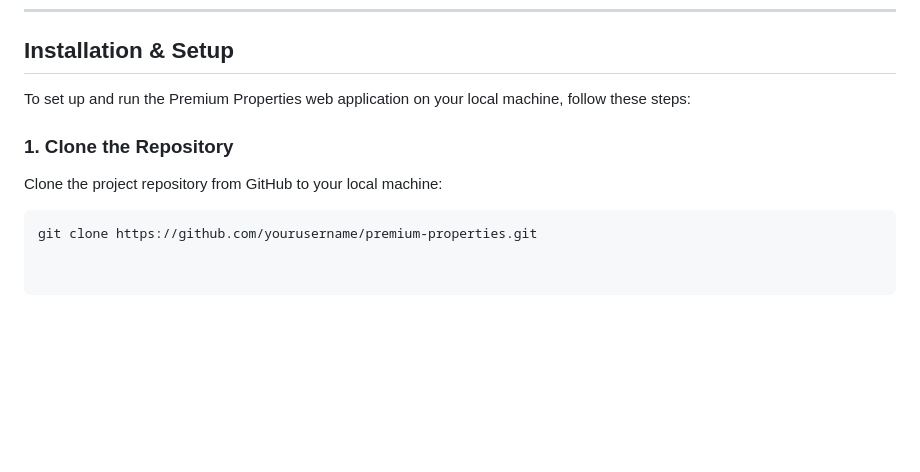
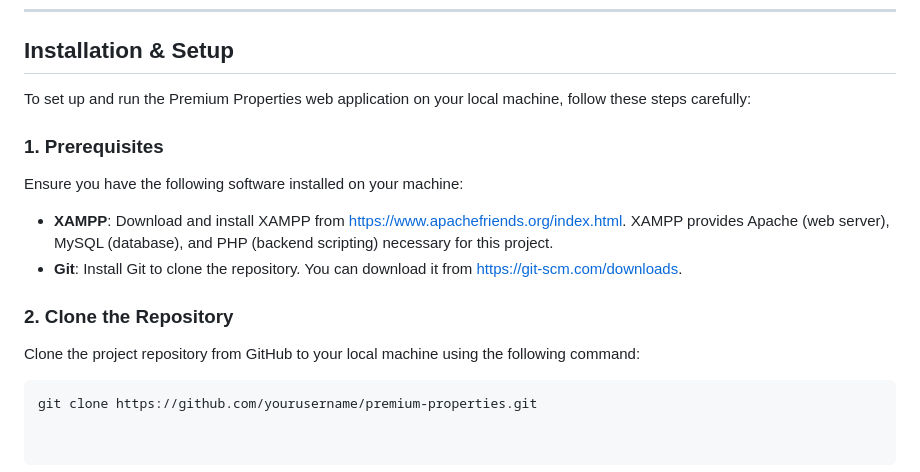
Before and after one commit to jarrydcarelse/Premium_Properties, a Markdown page: README.md, the part around the change. GitHub-like rendering; blank space fills up the shorter version.

````diff
--- a/README.md
+++ b/README.md
@@ -100,9 +100,18 @@ The application employs a relational database designed to efficiently manage use
 
 ## Installation & Setup
 
-To set up and run the Premium Properties web application on your local machine, follow these steps:
+To set up and run the Premium Properties web application on your local machine, follow these steps carefully:
 
-### 1. Clone the Repository
-Clone the project repository from GitHub to your local machine:
+### 1. Prerequisites
+
+Ensure you have the following software installed on your machine:
+
+- **XAMPP**: Download and install XAMPP from [https://www.apachefriends.org/index.html](https://www.apachefriends.org/index.html). XAMPP provides Apache (web server), MySQL (database), and PHP (backend scripting) necessary for this project.
+- **Git**: Install Git to clone the repository. You can download it from [https://git-scm.com/downloads](https://git-scm.com/downloads).
+
+### 2. Clone the Repository
+
+Clone the project repository from GitHub to your local machine using the following command:
+
 ```bash
 git clone https://github.com/yourusername/premium-properties.git
````
